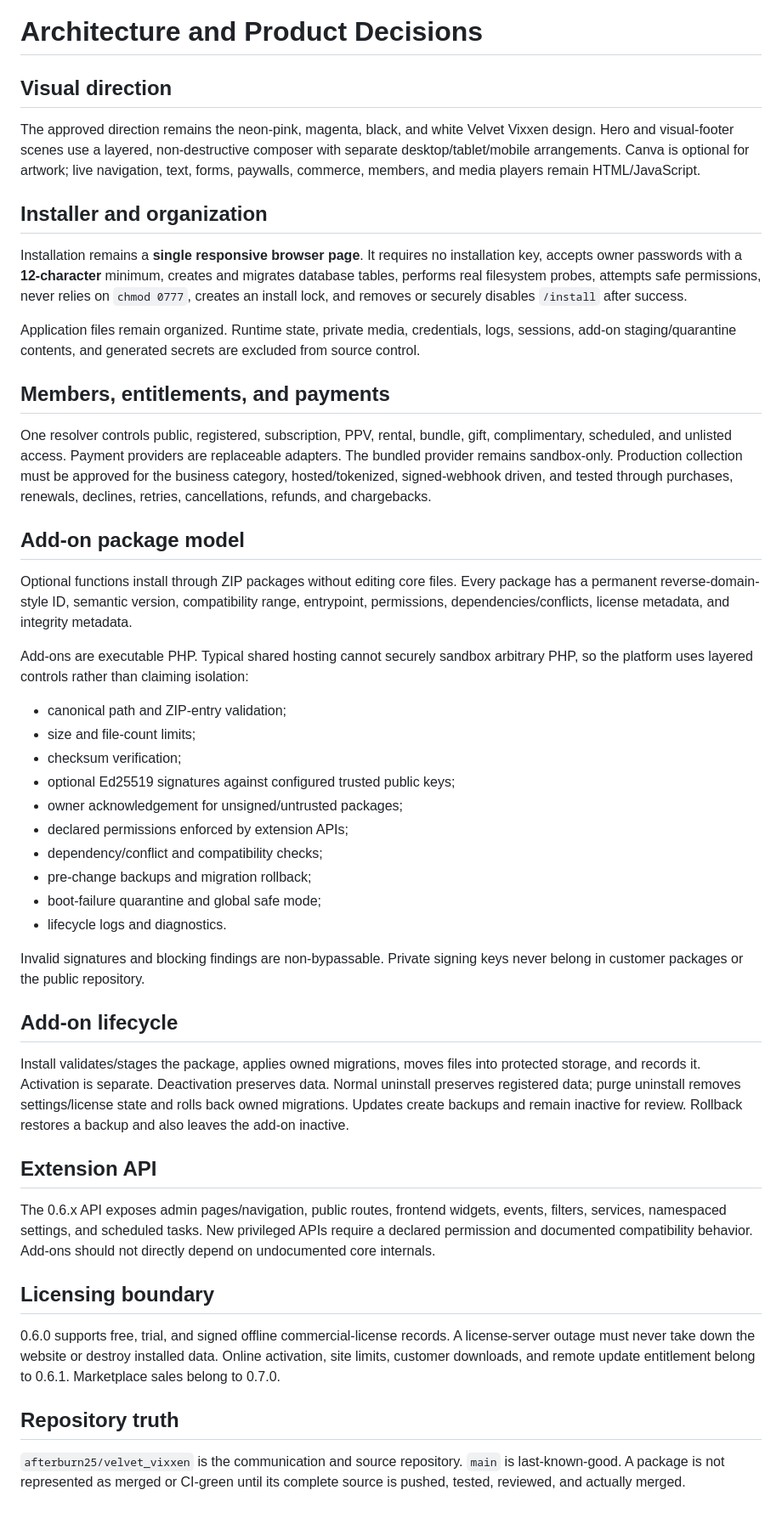
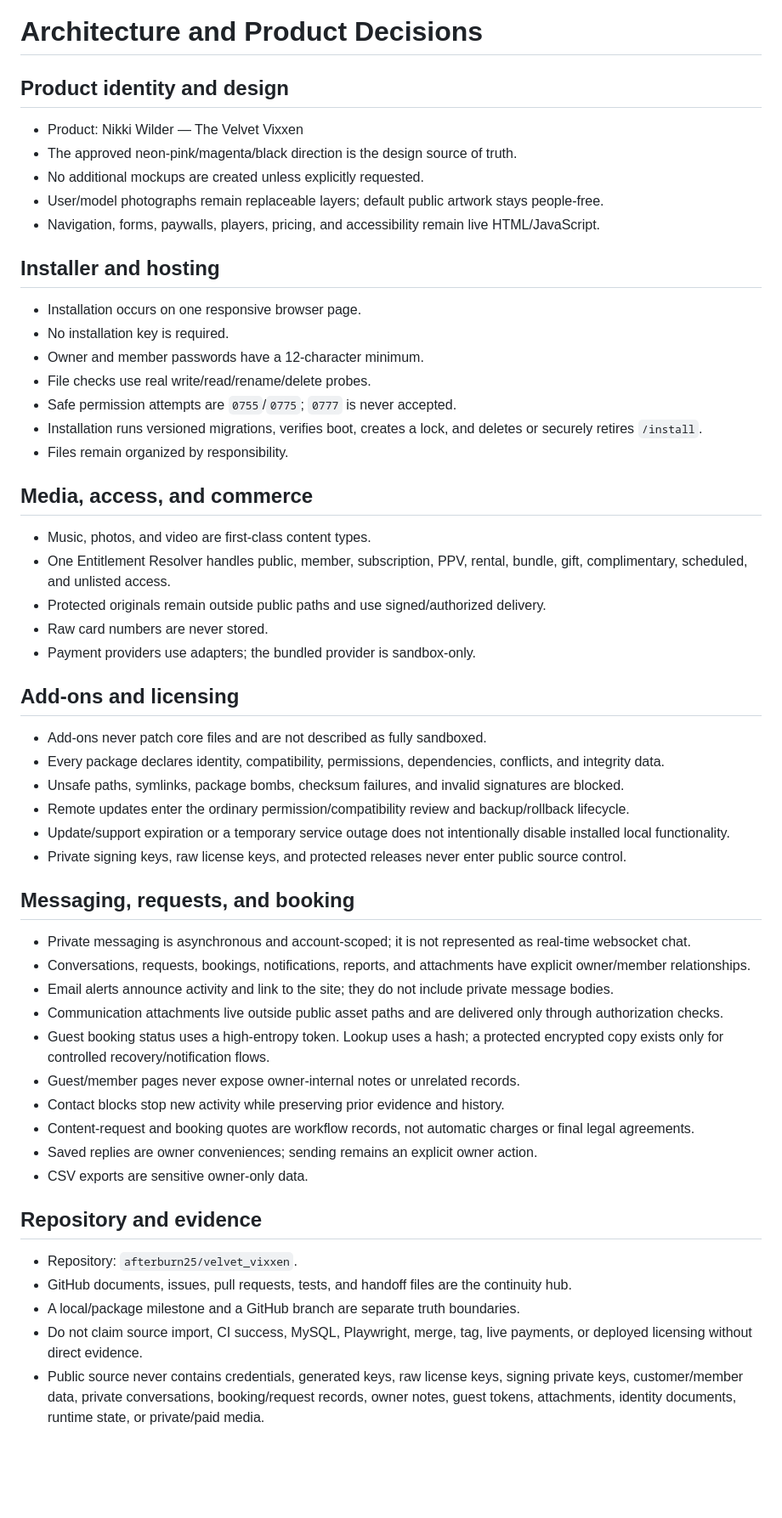
Before and after one commit to afterburn25/velvet_vixxen, a Markdown page: docs/DECISIONS.md, the part around the change. Shown at 85% size. GitHub-like rendering; blank space fills up the shorter version.

Commit message:
Record 0.7.0 communication privacy decisions

```diff
--- a/docs/DECISIONS.md
+++ b/docs/DECISIONS.md
@@ -1,50 +1,57 @@
 # Architecture and Product Decisions
 
-## Visual direction
+## Product identity and design
 
-The approved direction remains the neon-pink, magenta, black, and white Velvet Vixxen design. Hero and visual-footer scenes use a layered, non-destructive composer with separate desktop/tablet/mobile arrangements. Canva is optional for artwork; live navigation, text, forms, paywalls, commerce, members, and media players remain HTML/JavaScript.
+- Product: Nikki Wilder — The Velvet Vixxen
+- The approved neon-pink/magenta/black direction is the design source of truth.
+- No additional mockups are created unless explicitly requested.
+- User/model photographs remain replaceable layers; default public artwork stays people-free.
+- Navigation, forms, paywalls, players, pricing, and accessibility remain live HTML/JavaScript.
 
-## Installer and organization
+## Installer and hosting
 
-Installation remains a **single responsive browser page**. It requires no installation key, accepts owner passwords with a **12-character** minimum, creates and migrates database tables, performs real filesystem probes, attempts safe permissions, never relies on `chmod 0777`, creates an install lock, and removes or securely disables `/install` after success.
+- Installation occurs on one responsive browser page.
+- No installation key is required.
+- Owner and member passwords have a 12-character minimum.
+- File checks use real write/read/rename/delete probes.
+- Safe permission attempts are `0755`/`0775`; `0777` is never accepted.
+- Installation runs versioned migrations, verifies boot, creates a lock, and deletes or securely retires `/install`.
+- Files remain organized by responsibility.
 
-Application files remain organized. Runtime state, private media, credentials, logs, sessions, add-on staging/quarantine contents, and generated secrets are excluded from source control.
+## Media, access, and commerce
 
-## Members, entitlements, and payments
+- Music, photos, and video are first-class content types.
+- One Entitlement Resolver handles public, member, subscription, PPV, rental, bundle, gift, complimentary, scheduled, and unlisted access.
+- Protected originals remain outside public paths and use signed/authorized delivery.
+- Raw card numbers are never stored.
+- Payment providers use adapters; the bundled provider is sandbox-only.
 
-One resolver controls public, registered, subscription, PPV, rental, bundle, gift, complimentary, scheduled, and unlisted access. Payment providers are replaceable adapters. The bundled provider remains sandbox-only. Production collection must be approved for the business category, hosted/tokenized, signed-webhook driven, and tested through purchases, renewals, declines, retries, cancellations, refunds, and chargebacks.
+## Add-ons and licensing
 
-## Add-on package model
+- Add-ons never patch core files and are not described as fully sandboxed.
+- Every package declares identity, compatibility, permissions, dependencies, conflicts, and integrity data.
+- Unsafe paths, symlinks, package bombs, checksum failures, and invalid signatures are blocked.
+- Remote updates enter the ordinary permission/compatibility review and backup/rollback lifecycle.
+- Update/support expiration or a temporary service outage does not intentionally disable installed local functionality.
+- Private signing keys, raw license keys, and protected releases never enter public source control.
 
-Optional functions install through ZIP packages without editing core files. Every package has a permanent reverse-domain-style ID, semantic version, compatibility range, entrypoint, permissions, dependencies/conflicts, license metadata, and integrity metadata.
+## Messaging, requests, and booking
 
-Add-ons are executable PHP. Typical shared hosting cannot securely sandbox arbitrary PHP, so the platform uses layered controls rather than claiming isolation:
+- Private messaging is asynchronous and account-scoped; it is not represented as real-time websocket chat.
+- Conversations, requests, bookings, notifications, reports, and attachments have explicit owner/member relationships.
+- Email alerts announce activity and link to the site; they do not include private message bodies.
+- Communication attachments live outside public asset paths and are delivered only through authorization checks.
+- Guest booking status uses a high-entropy token. Lookup uses a hash; a protected encrypted copy exists only for controlled recovery/notification flows.
+- Guest/member pages never expose owner-internal notes or unrelated records.
+- Contact blocks stop new activity while preserving prior evidence and history.
+- Content-request and booking quotes are workflow records, not automatic charges or final legal agreements.
+- Saved replies are owner conveniences; sending remains an explicit owner action.
+- CSV exports are sensitive owner-only data.
 
-- canonical path and ZIP-entry validation;
-- size and file-count limits;
-- checksum verification;
-- optional Ed25519 signatures against configured trusted public keys;
-- owner acknowledgement for unsigned/untrusted packages;
-- declared permissions enforced by extension APIs;
-- dependency/conflict and compatibility checks;
-- pre-change backups and migration rollback;
-- boot-failure quarantine and global safe mode;
-- lifecycle logs and diagnostics.
+## Repository and evidence
 
-Invalid signatures and blocking findings are non-bypassable. Private signing keys never belong in customer packages or the public repository.
-
-## Add-on lifecycle
-
-Install validates/stages the package, applies owned migrations, moves files into protected storage, and records it. Activation is separate. Deactivation preserves data. Normal uninstall preserves registered data; purge uninstall removes settings/license state and rolls back owned migrations. Updates create backups and remain inactive for review. Rollback restores a backup and also leaves the add-on inactive.
-
-## Extension API
-
-The 0.6.x API exposes admin pages/navigation, public routes, frontend widgets, events, filters, services, namespaced settings, and scheduled tasks. New privileged APIs require a declared permission and documented compatibility behavior. Add-ons should not directly depend on undocumented core internals.
-
-## Licensing boundary
-
-0.6.0 supports free, trial, and signed offline commercial-license records. A license-server outage must never take down the website or destroy installed data. Online activation, site limits, customer downloads, and remote update entitlement belong to 0.6.1. Marketplace sales belong to 0.7.0.
-
-## Repository truth
-
-`afterburn25/velvet_vixxen` is the communication and source repository. `main` is last-known-good. A package is not represented as merged or CI-green until its complete source is pushed, tested, reviewed, and actually merged.
+- Repository: `afterburn25/velvet_vixxen`.
+- GitHub documents, issues, pull requests, tests, and handoff files are the continuity hub.
+- A local/package milestone and a GitHub branch are separate truth boundaries.
+- Do not claim source import, CI success, MySQL, Playwright, merge, tag, live payments, or deployed licensing without direct evidence.
+- Public source never contains credentials, generated keys, raw license keys, signing private keys, customer/member data, private conversations, booking/request records, owner notes, guest tokens, attachments, identity documents, runtime state, or private/paid media.
```
